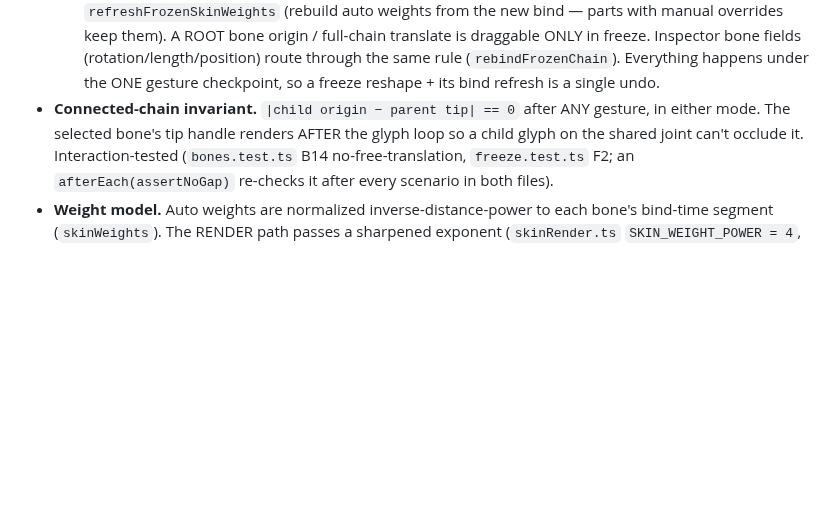
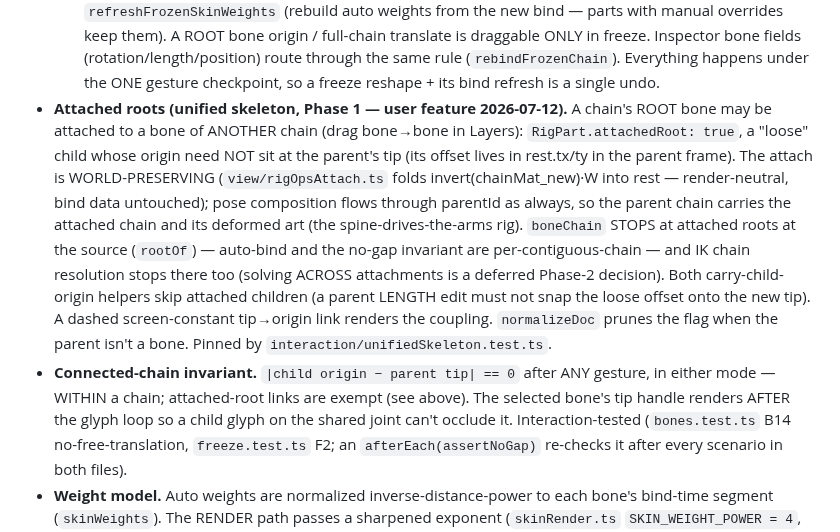
Before and after one commit to sladewasinger/RigStudio, a Markdown page: CLAUDE.md, the part around the change. Rendered like a GitHub page; blank space fills up the shorter version.

Commit message:
Docs: unified skeleton Phase 1 done (064c521) - attached-roots convention
Co-Authored-By: Claude Fable 5 <noreply@anthropic.com>

```diff
--- a/CLAUDE.md
+++ b/CLAUDE.md
@@ -422,8 +422,22 @@ wrist→hand), and the art bends at the joints — no node editing, no bind step
     ONLY in freeze. Inspector bone fields (rotation/length/position) route through the
     same rule (`rebindFrozenChain`). Everything happens under the ONE gesture checkpoint,
     so a freeze reshape + its bind refresh is a single undo.
+- **Attached roots (unified skeleton, Phase 1 — user feature 2026-07-12).** A chain's
+  ROOT bone may be attached to a bone of ANOTHER chain (drag bone→bone in Layers):
+  `RigPart.attachedRoot: true`, a "loose" child whose origin need NOT sit at the
+  parent's tip (its offset lives in rest.tx/ty in the parent frame). The attach is
+  WORLD-PRESERVING (`view/rigOpsAttach.ts` folds invert(chainMat_new)·W into rest —
+  render-neutral, bind data untouched); pose composition flows through parentId as
+  always, so the parent chain carries the attached chain and its deformed art (the
+  spine-drives-the-arms rig). `boneChain` STOPS at attached roots at the source
+  (`rootOf`) — auto-bind and the no-gap invariant are per-contiguous-chain — and IK
+  chain resolution stops there too (solving ACROSS attachments is a deferred Phase-2
+  decision). Both carry-child-origin helpers skip attached children (a parent LENGTH
+  edit must not snap the loose offset onto the new tip). A dashed screen-constant
+  tip→origin link renders the coupling. `normalizeDoc` prunes the flag when the
+  parent isn't a bone. Pinned by `interaction/unifiedSkeleton.test.ts`.
 - **Connected-chain invariant.** `|child origin − parent tip| == 0` after ANY gesture,
-  in either mode. The selected bone's tip handle renders AFTER the glyph loop so a child
+  in either mode — WITHIN a chain; attached-root links are exempt (see above). The selected bone's tip handle renders AFTER the glyph loop so a child
   glyph on the shared joint can't occlude it. Interaction-tested (`bones.test.ts` B14
   no-free-translation, `freeze.test.ts` F2; an `afterEach(assertNoGap)` re-checks it
   after every scenario in both files).
```
Also changed, not shown: ROADMAP.md (+2 -1 lines).
